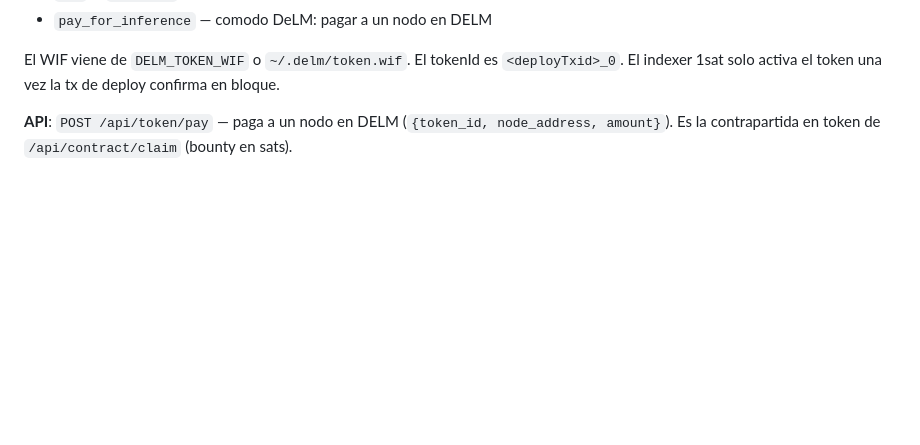
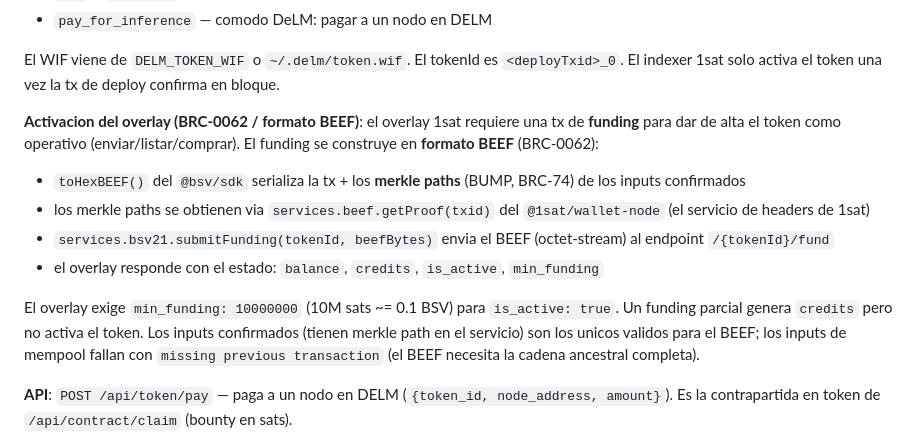
Before and after one commit to ChicoCifrado/SMCP, a Markdown page: README.md, the part around the change. GitHub-like rendering; blank space fills up the shorter version.

```diff
--- a/README.md
+++ b/README.md
@@ -71,6 +71,27 @@ Operaciones:
 El WIF viene de `DELM_TOKEN_WIF` o `~/.delm/token.wif`.
 El tokenId es `<deployTxid>_0`. El indexer 1sat solo
 activa el token una vez la tx de deploy confirma en bloque.
+
+**Activacion del overlay (BRC-0062 / formato BEEF)**:
+el overlay 1sat requiere una tx de **funding** para
+dar de alta el token como operativo (enviar/listar/comprar).
+El funding se construye en **formato BEEF** (BRC-0062):
+- `toHexBEEF()` del `@bsv/sdk` serializa la tx + los
+  **merkle paths** (BUMP, BRC-74) de los inputs confirmados
+- los merkle paths se obtienen via `services.beef.getProof(txid)`
+  del `@1sat/wallet-node` (el servicio de headers de 1sat)
+- `services.bsv21.submitFunding(tokenId, beefBytes)` envia
+  el BEEF (octet-stream) al endpoint `/{tokenId}/fund`
+- el overlay responde con el estado: `balance`, `credits`,
+  `is_active`, `min_funding`
+
+El overlay exige `min_funding: 10000000` (10M sats ~=
+0.1 BSV) para `is_active: true`. Un funding parcial genera
+`credits` pero no activa el token. Los inputs confirmados
+(tienen merkle path en el servicio) son los unicos validos
+para el BEEF; los inputs de mempool fallan con
+`missing previous transaction` (el BEEF necesita la cadena
+ancestral completa).
 
 **API**: `POST /api/token/pay` — paga a un nodo en DELM
 (`{token_id, node_address, amount}`). Es la contrapartida
```
Also changed, not shown: TODO.md (added, +81 -0 lines).
